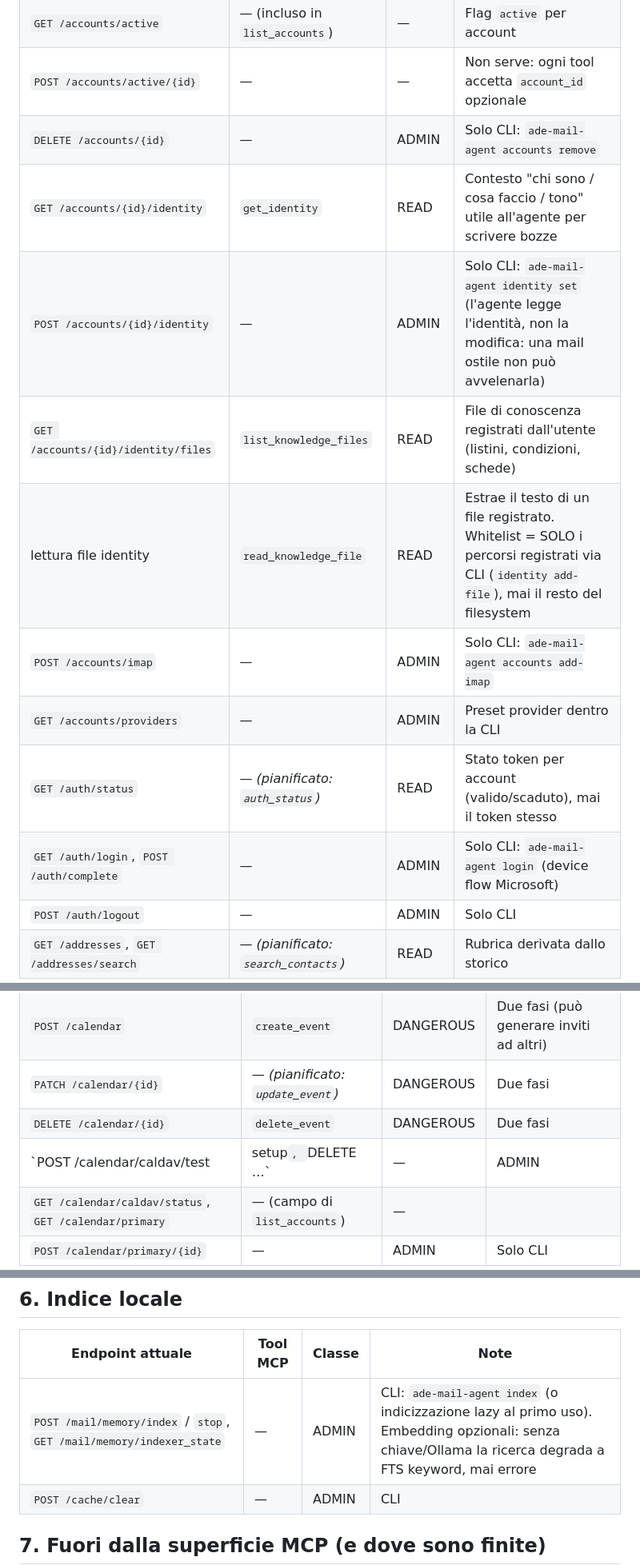
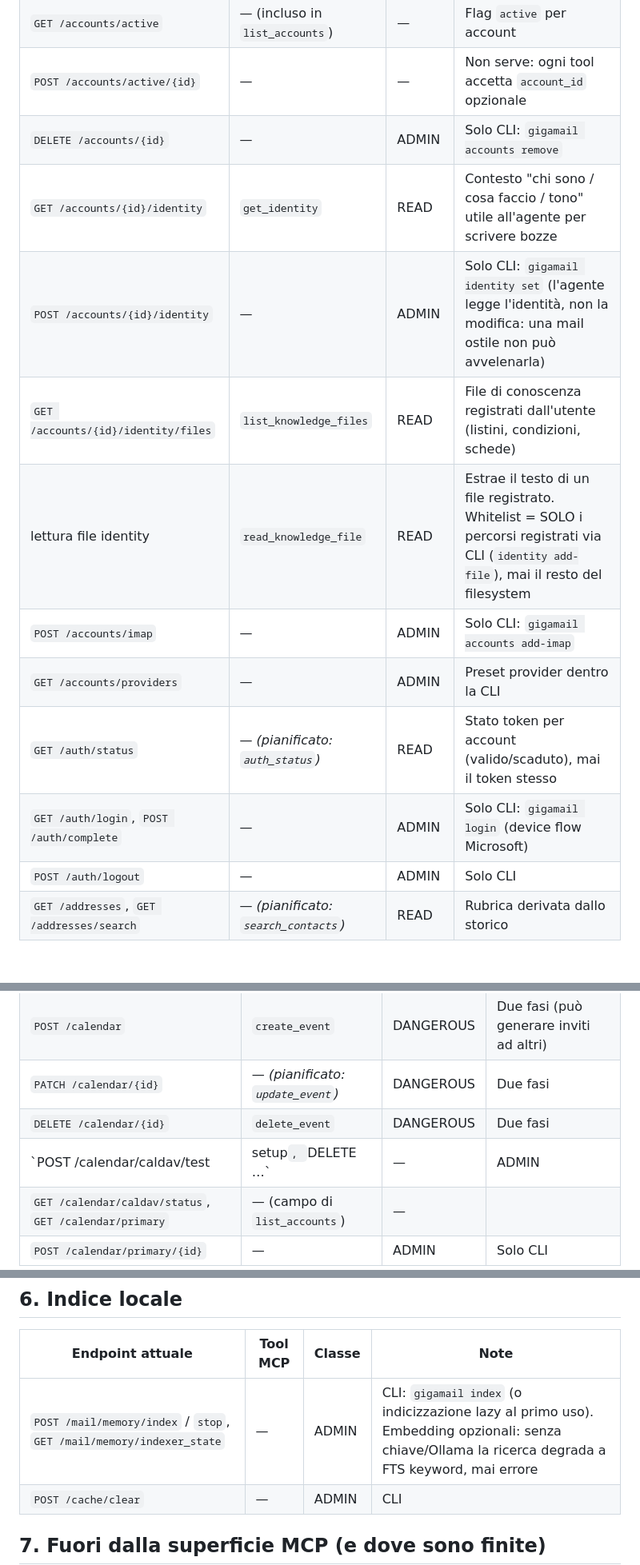
Before and after one commit to adecubed/gigamail, a Markdown page: MAPPA_MCP.md, 3 parts joined by grey strips. Shown at 80% size. Drawn GitHub-style; blank space fills up the shorter version.

```diff
--- a/MAPPA_MCP.md
+++ b/MAPPA_MCP.md
@@ -34,15 +34,15 @@ l'agente mostra l'anteprima all'umano e riesegue con il token per confermare.
 | `GET /accounts` | `list_accounts` | READ | Senza dati sensibili (no password/token nel payload) |
 | `GET /accounts/active` | — (incluso in `list_accounts`) | — | Flag `active` per account |
 | `POST /accounts/active/{id}` | — | — | Non serve: ogni tool accetta `account_id` opzionale |
-| `DELETE /accounts/{id}` | — | ADMIN | Solo CLI: `ade-mail-agent accounts remove` |
+| `DELETE /accounts/{id}` | — | ADMIN | Solo CLI: `gigamail accounts remove` |
 | `GET /accounts/{id}/identity` | `get_identity` | READ | Contesto "chi sono / cosa faccio / tono" utile all'agente per scrivere bozze |
-| `POST /accounts/{id}/identity` | — | ADMIN | Solo CLI: `ade-mail-agent identity set` (l'agente legge l'identità, non la modifica: una mail ostile non può avvelenarla) |
+| `POST /accounts/{id}/identity` | — | ADMIN | Solo CLI: `gigamail identity set` (l'agente legge l'identità, non la modifica: una mail ostile non può avvelenarla) |
 | `GET /accounts/{id}/identity/files` | `list_knowledge_files` | READ | File di conoscenza registrati dall'utente (listini, condizioni, schede) |
 | lettura file identity | `read_knowledge_file` | READ | Estrae il testo di un file registrato. Whitelist = SOLO i percorsi registrati via CLI (`identity add-file`), mai il resto del filesystem |
-| `POST /accounts/imap` | — | ADMIN | Solo CLI: `ade-mail-agent accounts add-imap` |
+| `POST /accounts/imap` | — | ADMIN | Solo CLI: `gigamail accounts add-imap` |
 | `GET /accounts/providers` | — | ADMIN | Preset provider dentro la CLI |
 | `GET /auth/status` | — *(pianificato: `auth_status`)* | READ | Stato token per account (valido/scaduto), mai il token stesso |
-| `GET /auth/login`, `POST /auth/complete` | — | ADMIN | Solo CLI: `ade-mail-agent login` (device flow Microsoft) |
+| `GET /auth/login`, `POST /auth/complete` | — | ADMIN | Solo CLI: `gigamail login` (device flow Microsoft) |
 | `POST /auth/logout` | — | ADMIN | Solo CLI |
 | `GET /addresses`, `GET /addresses/search` | — *(pianificato: `search_contacts`)* | READ | Rubrica derivata dallo storico |
 
@@ -92,7 +92,7 @@ l'agente mostra l'anteprima all'umano e riesegue con il token per confermare.
 | `POST /calendar` | `create_event` | DANGEROUS | Due fasi (può generare inviti ad altri) |
 | `PATCH /calendar/{id}` | — *(pianificato: `update_event`)* | DANGEROUS | Due fasi |
 | `DELETE /calendar/{id}` | `delete_event` | DANGEROUS | Due fasi |
-| `POST /calendar/caldav/test|setup`, `DELETE …` | — | ADMIN | Solo CLI: `ade-mail-agent caldav setup` |
+| `POST /calendar/caldav/test|setup`, `DELETE …` | — | ADMIN | Solo CLI: `gigamail caldav setup` |
 | `GET /calendar/caldav/status`, `GET /calendar/primary` | — (campo di `list_accounts`) | — | |
 | `POST /calendar/primary/{id}` | — | ADMIN | Solo CLI |
 
@@ -106,7 +106,7 @@ l'agente mostra l'anteprima all'umano e riesegue con il token per confermare.
 
 | Endpoint attuale | Tool MCP | Classe | Note |
 |---|---|---|---|
-| `POST /mail/memory/index` / `stop`, `GET /mail/memory/indexer_state` | — | ADMIN | CLI: `ade-mail-agent index` (o indicizzazione lazy al primo uso). Embedding opzionali: senza chiave/Ollama la ricerca degrada a FTS keyword, mai errore |
+| `POST /mail/memory/index` / `stop`, `GET /mail/memory/indexer_state` | — | ADMIN | CLI: `gigamail index` (o indicizzazione lazy al primo uso). Embedding opzionali: senza chiave/Ollama la ricerca degrada a FTS keyword, mai errore |
 | `POST /cache/clear` | — | ADMIN | CLI |
 
 ## 7. Fuori dalla superficie MCP (e dove sono finite)
```
Also changed, not shown: README.md (+25 -18 lines).
